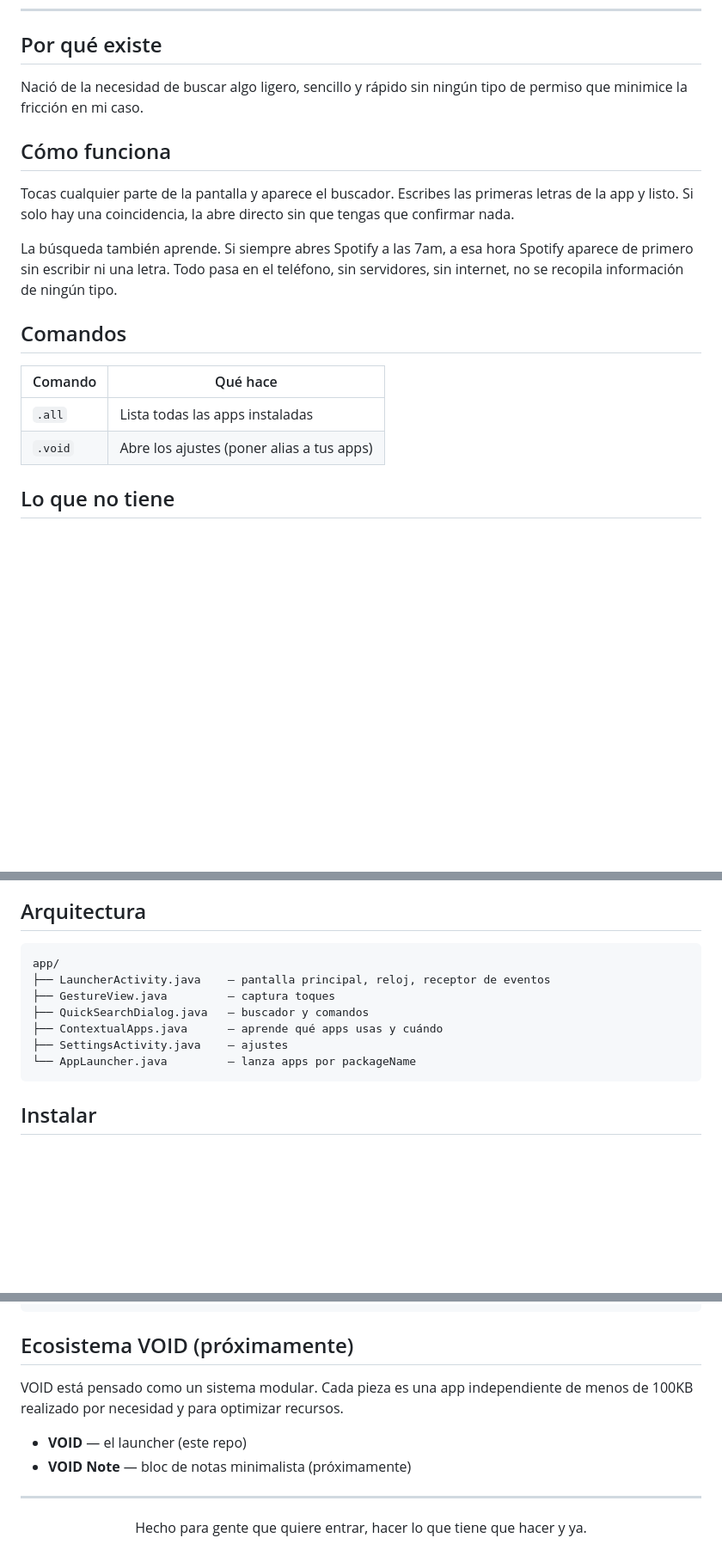
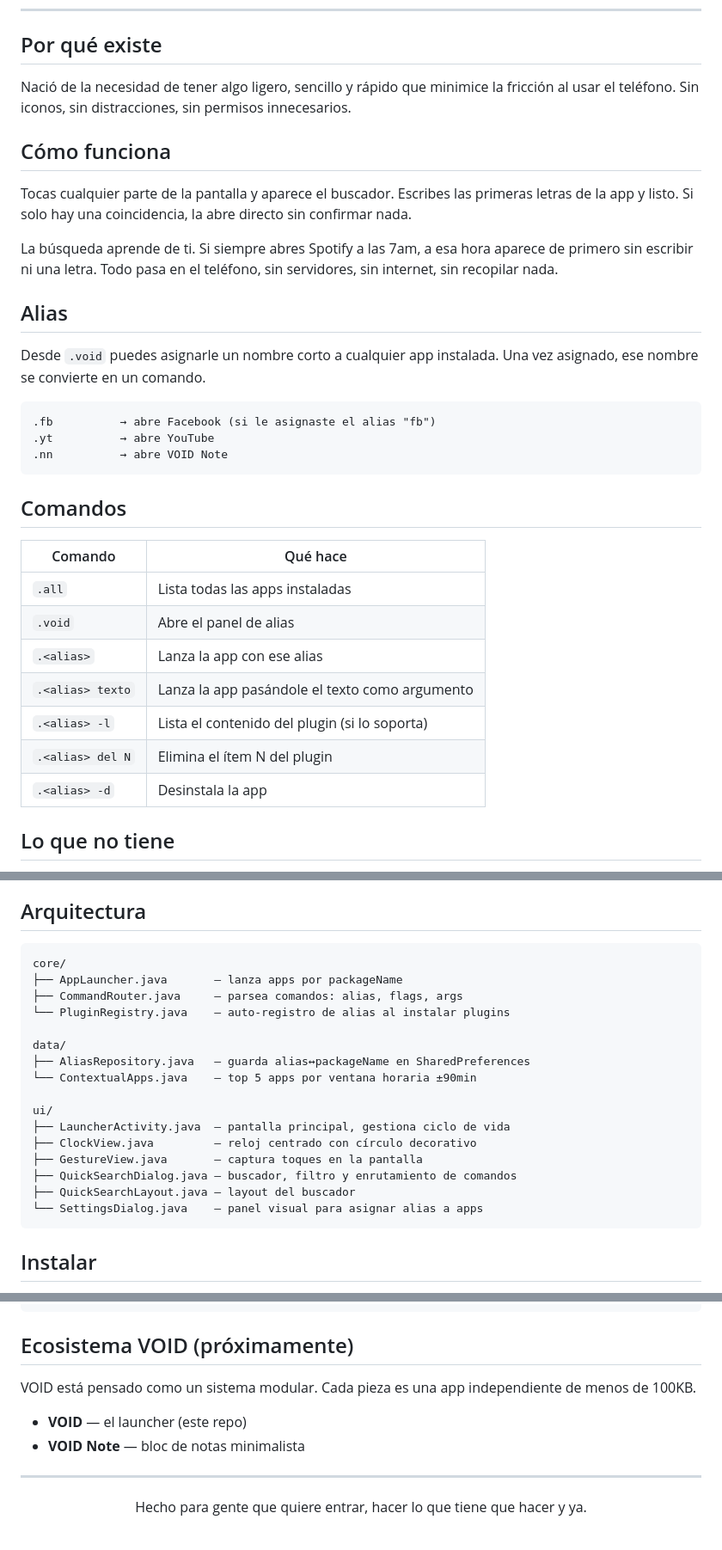
Before and after one commit to Hes01/app-void, a Markdown page: README.md, 3 parts joined by grey strips. Shown at 86% size. Rendered like a GitHub page; blank space fills up the shorter version.

Commit message:
docs: actualizar README con sistema de alias y arquitectura real

````diff
--- a/README.md
+++ b/README.md
@@ -27,20 +27,35 @@ Un launcher Pantalla oscura + buscador tipo terminal.
 
 ## Por qué existe
 
-Nació de la necesidad de buscar algo ligero, sencillo y rápido sin ningún tipo de permiso que minimice la fricción en mi caso.
+Nació de la necesidad de tener algo ligero, sencillo y rápido que minimice la fricción al usar el teléfono. Sin iconos, sin distracciones, sin permisos innecesarios.
 
 ## Cómo funciona
 
-Tocas cualquier parte de la pantalla y aparece el buscador. Escribes las primeras letras de la app y listo. Si solo hay una coincidencia, la abre directo sin que tengas que confirmar nada.
+Tocas cualquier parte de la pantalla y aparece el buscador. Escribes las primeras letras de la app y listo. Si solo hay una coincidencia, la abre directo sin confirmar nada.
 
-La búsqueda también aprende. Si siempre abres Spotify a las 7am, a esa hora Spotify aparece de primero sin escribir ni una letra. Todo pasa en el teléfono, sin servidores, sin internet, no se recopila información de ningún tipo.
+La búsqueda aprende de ti. Si siempre abres Spotify a las 7am, a esa hora aparece de primero sin escribir ni una letra. Todo pasa en el teléfono, sin servidores, sin internet, sin recopilar nada.
+
+## Alias
+
+Desde `.void` puedes asignarle un nombre corto a cualquier app instalada. Una vez asignado, ese nombre se convierte en un comando.
+
+```
+.fb          → abre Facebook (si le asignaste el alias "fb")
+.yt          → abre YouTube
+.nn          → abre VOID Note
+```
 
 ## Comandos
 
 | Comando | Qué hace |
 |---|---|
 | `.all` | Lista todas las apps instaladas |
-| `.void` | Abre los ajustes (poner alias a tus apps) |
+| `.void` | Abre el panel de alias |
+| `.<alias>` | Lanza la app con ese alias |
+| `.<alias> texto` | Lanza la app pasándole el texto como argumento |
+| `.<alias> -l` | Lista el contenido del plugin (si lo soporta) |
+| `.<alias> del N` | Elimina el ítem N del plugin |
+| `.<alias> -d` | Desinstala la app |
 
 ## Lo que no tiene
 
@@ -61,13 +76,22 @@ La búsqueda también aprende. Si siempre abres Spotify a las 7am, a esa hora Sp
 ## Arquitectura
 
 ```
-app/
-├── LauncherActivity.java    — pantalla principal, reloj, receptor de eventos
-├── GestureView.java         — captura toques
-├── QuickSearchDialog.java   — buscador y comandos
-├── ContextualApps.java      — aprende qué apps usas y cuándo
-├── SettingsActivity.java    — ajustes
-└── AppLauncher.java         — lanza apps por packageName
+core/
+├── AppLauncher.java       — lanza apps por packageName
+├── CommandRouter.java     — parsea comandos: alias, flags, args
+└── PluginRegistry.java    — auto-registro de alias al instalar plugins
+
+data/
+├── AliasRepository.java   — guarda alias↔packageName en SharedPreferences
+└── ContextualApps.java    — top 5 apps por ventana horaria ±90min
+
+ui/
+├── LauncherActivity.java  — pantalla principal, gestiona ciclo de vida
+├── ClockView.java         — reloj centrado con círculo decorativo
+├── GestureView.java       — captura toques en la pantalla
+├── QuickSearchDialog.java — buscador, filtro y enrutamiento de comandos
+├── QuickSearchLayout.java — layout del buscador
+└── SettingsDialog.java    — panel visual para asignar alias a apps
 ```
 
 ## Instalar
@@ -84,10 +108,10 @@ cd app-void
 
 ## Ecosistema VOID (próximamente)
 
-VOID está pensado como un sistema modular. Cada pieza es una app independiente de menos de 100KB realizado por necesidad y para optimizar recursos.
+VOID está pensado como un sistema modular. Cada pieza es una app independiente de menos de 100KB.
 
 - **VOID** — el launcher (este repo)
-- **VOID Note** — bloc de notas minimalista (próximamente)
+- **VOID Note** — bloc de notas minimalista
 
 ---
 
````
Also changed, not shown: other parts of README.md (+1 -1 lines).
